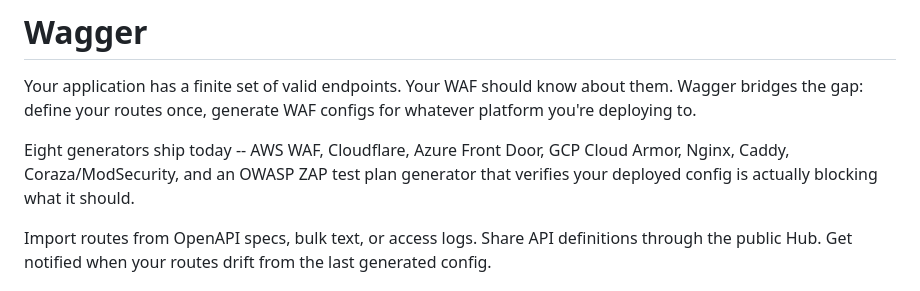
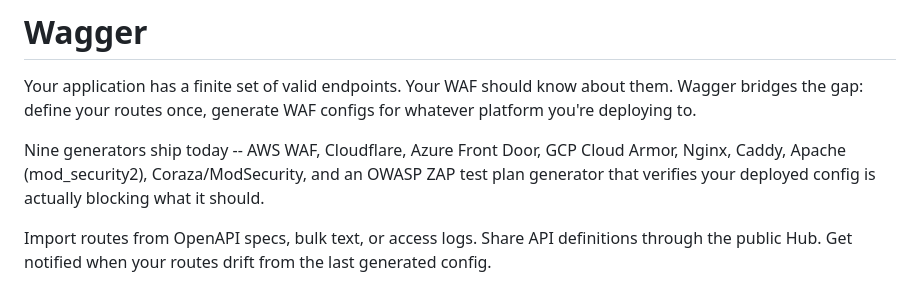
Before and after one commit to imsmith/wagger, a Markdown page: README.md, the part around the change. Rendered like a GitHub page.

Commit message:
docs: note Apache mod_security2 generator

```diff
--- a/README.md
+++ b/README.md
@@ -2,7 +2,7 @@
 
 Your application has a finite set of valid endpoints. Your WAF should know about them. Wagger bridges the gap: define your routes once, generate WAF configs for whatever platform you're deploying to.
 
-Eight generators ship today -- AWS WAF, Cloudflare, Azure Front Door, GCP Cloud Armor, Nginx, Caddy, Coraza/ModSecurity, and an OWASP ZAP test plan generator that verifies your deployed config is actually blocking what it should.
+Nine generators ship today -- AWS WAF, Cloudflare, Azure Front Door, GCP Cloud Armor, Nginx, Caddy, Apache (mod_security2), Coraza/ModSecurity, and an OWASP ZAP test plan generator that verifies your deployed config is actually blocking what it should.
 
 Import routes from OpenAPI specs, bulk text, or access logs. Share API definitions through the public Hub. Get notified when your routes drift from the last generated config.
 
```
